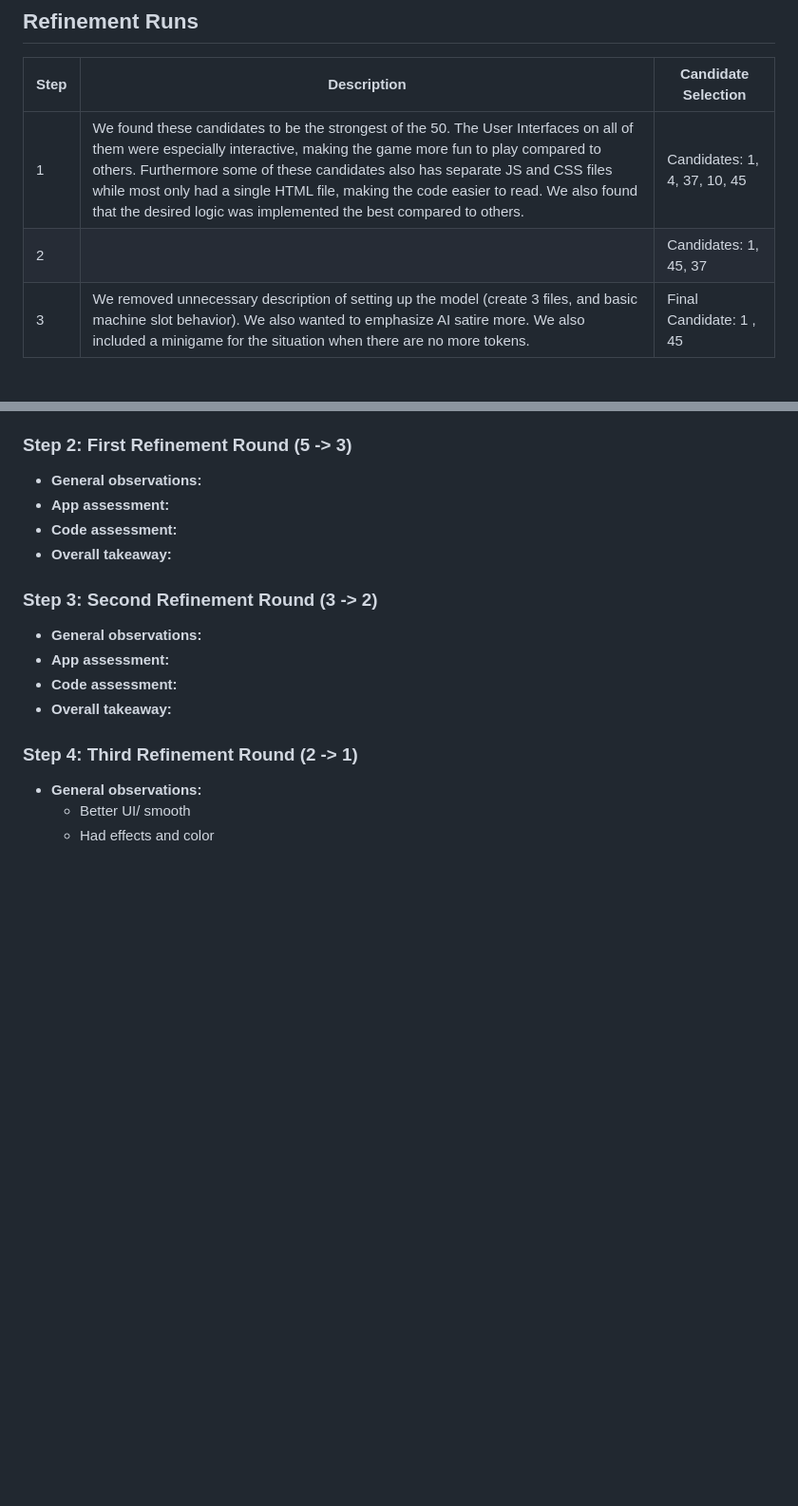
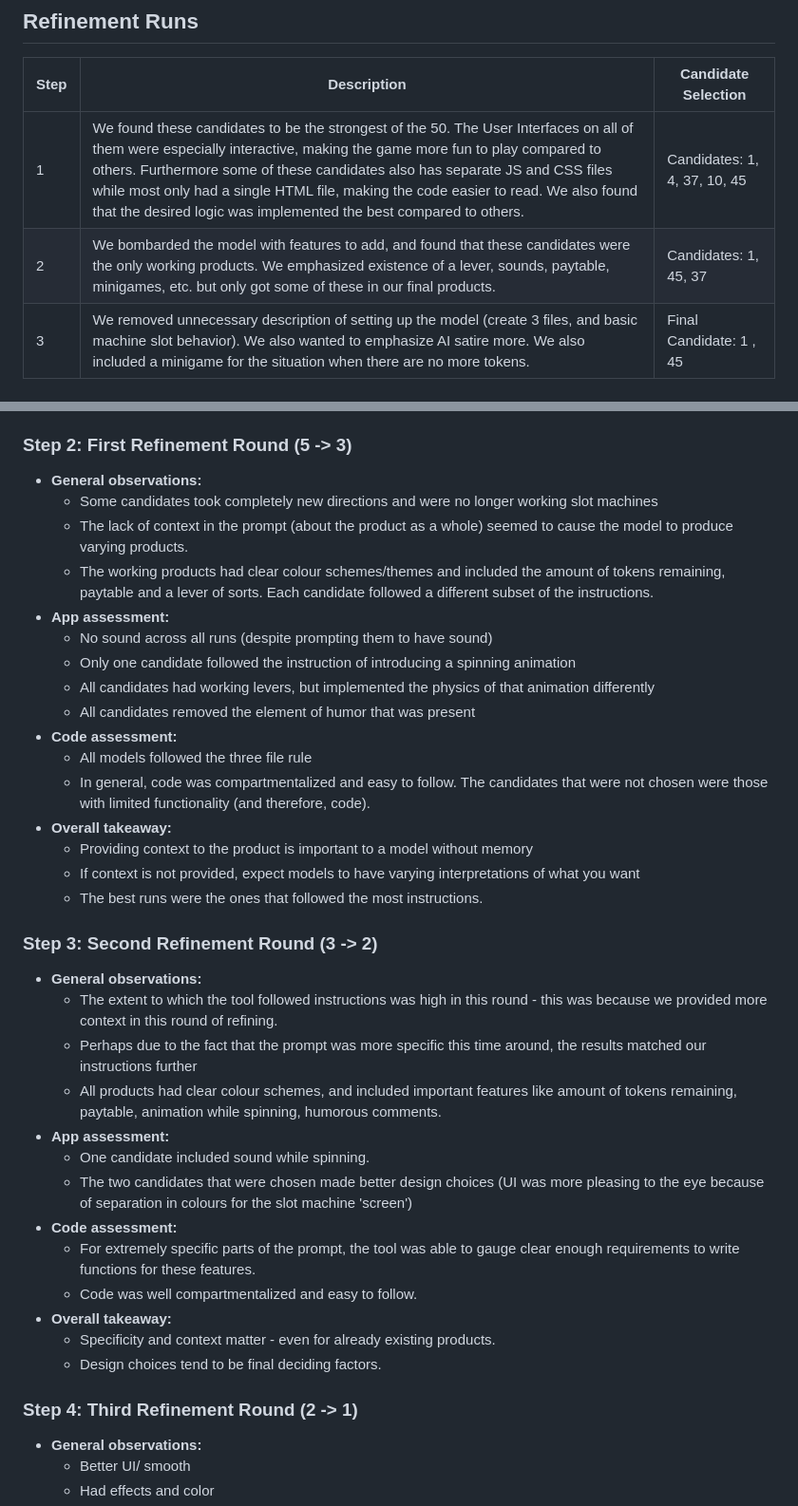
Before and after one commit to cse110-sp26-group02/One-Arm-AI-Slot-Machine-Experiment, a Markdown page: FINAL-REPORT.md, 2 parts joined by grey strips. Shown at 95% size. Rendered like a GitHub page; blank space fills up the shorter version.

Commit message:
Refinement round 2 and 3
Updated candidate selection descriptions and observations for clarity and detail.

```diff
--- a/FINAL-REPORT.md
+++ b/FINAL-REPORT.md
@@ -22,7 +22,7 @@
 | Step |Description| Candidate Selection |
 | --- | ---  | --- |
 | 1   |  We found these candidates to be the strongest of the 50. The User Interfaces on all of them were especially interactive, making the game more fun to play compared to others. Furthermore some of these candidates also has separate JS and CSS files while most only had a single HTML file, making the code easier to read. We also found that the desired logic was implemented the best compared to others. |  Candidates: 1, 4, 37, 10, 45   |
-| 2   |      | Candidates: 1, 45, 37    |
+| 2   | We bombarded the model with features to add, and found that these candidates were the only working products. We emphasized existence of a lever, sounds, paytable, minigames, etc. but only got some of these in our final products.   | Candidates: 1, 45, 37    |
 | 3   | We removed unnecessary description of setting up the model (create 3 files, and basic machine slot behavior). We also wanted to emphasize AI satire more. We also included a minigame for the situation when there are no more tokens.      |Final  Candidate: 1 , 45   |
 
 
@@ -54,16 +54,37 @@
 ### Step 2: First Refinement Round (5 -> 3)
 
 - **General observations:**
+  - Some candidates took completely new directions and were no longer working slot machines
+  - The lack of context in the prompt (about the product as a whole) seemed to cause the model to produce varying products.
+  - The working products had clear colour schemes/themes and included the amount of tokens remaining, paytable and a lever of sorts. Each candidate followed a different subset of the instructions.
 - **App assessment:**
+  - No sound across all runs (despite prompting them to have sound)
+  - Only one candidate followed the instruction of introducing a spinning animation
+  - All candidates had working levers, but implemented the physics of that animation differently
+  - All candidates removed the element of humor that was present
 - **Code assessment:**
+  - All models followed the three file rule
+  - In general, code was compartmentalized and easy to follow. The candidates that were not chosen were those with limited functionality (and therefore, code).
 - **Overall takeaway:**
+  - Providing context to the product is important to a model without memory
+  - If context is not provided, expect models to have varying interpretations of what you want
+  - The best runs were the ones that followed the most instructions.
 
 ### Step 3: Second Refinement Round (3 -> 2)
 
 - **General observations:**
+  - The extent to which the tool followed instructions was high in this round - this was because we provided more context in this round of refining.
+  - Perhaps due to the fact that the prompt was more specific this time around, the results matched our instructions further
+  - All products had clear colour schemes, and included important features like amount of tokens remaining, paytable, animation while spinning, humorous comments.
 - **App assessment:**
+  - One candidate included sound while spinning.
+  - The two candidates that were chosen made better design choices (UI was more pleasing to the eye because of separation in colours for the slot machine 'screen')
 - **Code assessment:**
+  - For extremely specific parts of the prompt, the tool was able to gauge clear enough requirements to write functions for these features.
+  - Code was well compartmentalized and easy to follow.
 - **Overall takeaway:**
+  - Specificity and context matter - even for already existing products.
+  - Design choices tend to be final deciding factors.
 
 ### Step 4: Third Refinement Round (2 -> 1)
 
```
